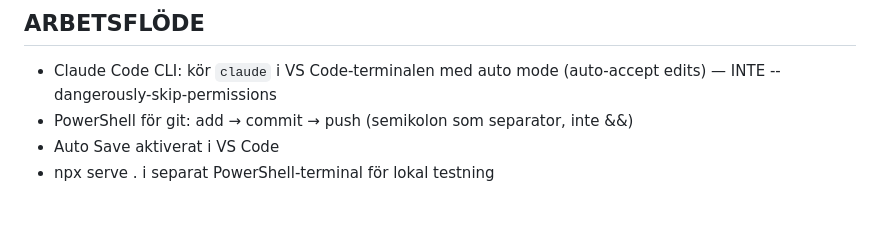
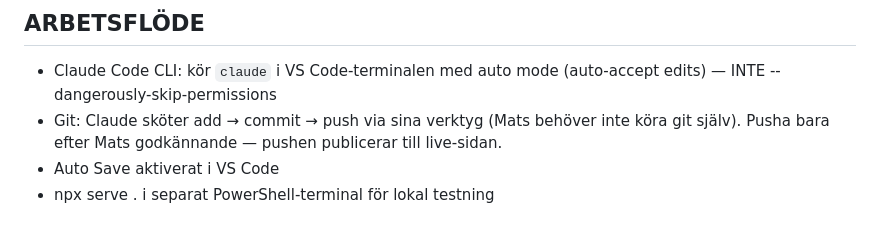
Before and after one commit to negans/avalin-matematik, a Markdown page: CLAUDE.md, the part around the change. GitHub-like rendering.

Commit message:
docs: ersätt PowerShell-git-regeln med vad som faktiskt gäller (Claude sköter git, pusha efter godkännande)
Co-Authored-By: Claude Opus 4.8 <noreply@anthropic.com>

```diff
--- a/CLAUDE.md
+++ b/CLAUDE.md
@@ -22,7 +22,7 @@ Följer SINGMA-strukturen: 5A och 5B är referens för innehåll och ordning.
 
 ## ARBETSFLÖDE
 - Claude Code CLI: kör `claude` i VS Code-terminalen med auto mode (auto-accept edits) — INTE --dangerously-skip-permissions
-- PowerShell för git: add → commit → push (semikolon som separator, inte &&)
+- Git: Claude sköter add → commit → push via sina verktyg (Mats behöver inte köra git själv). Pusha bara efter Mats godkännande — pushen publicerar till live-sidan.
 - Auto Save aktiverat i VS Code
 - npx serve . i separat PowerShell-terminal för lokal testning
 
```
